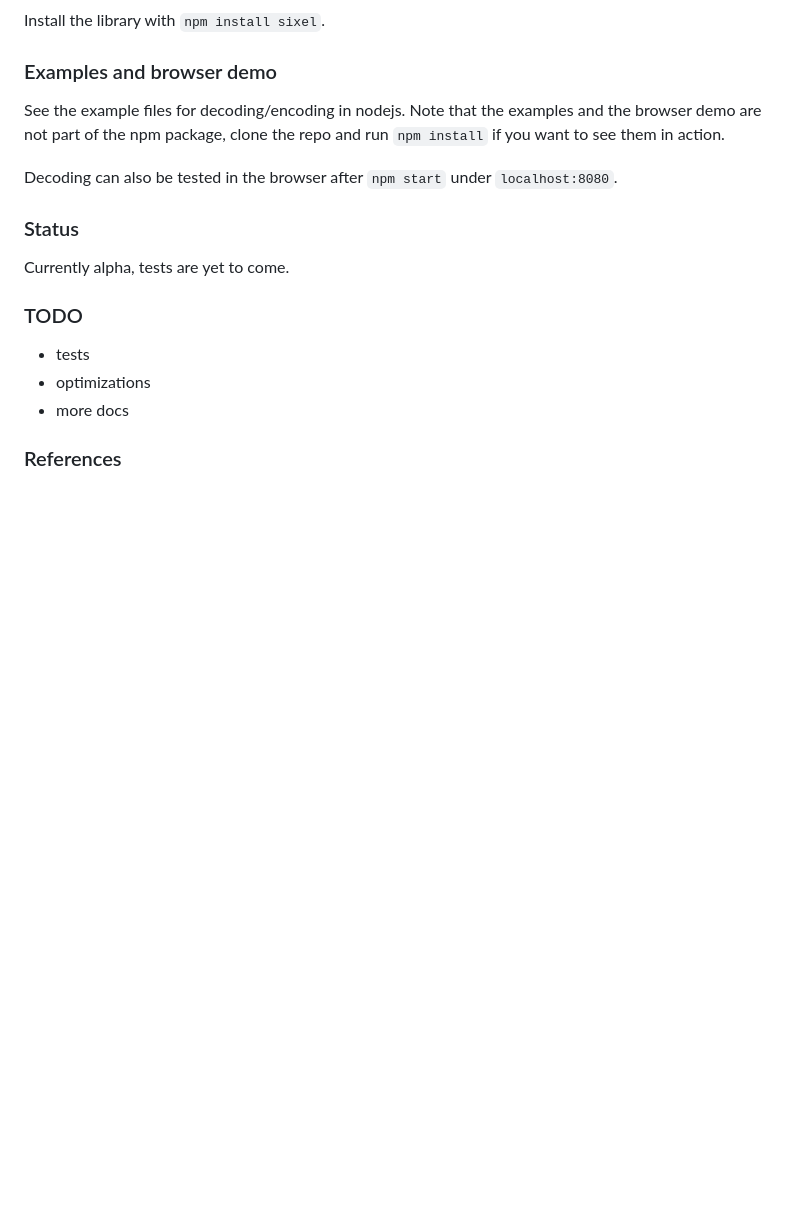
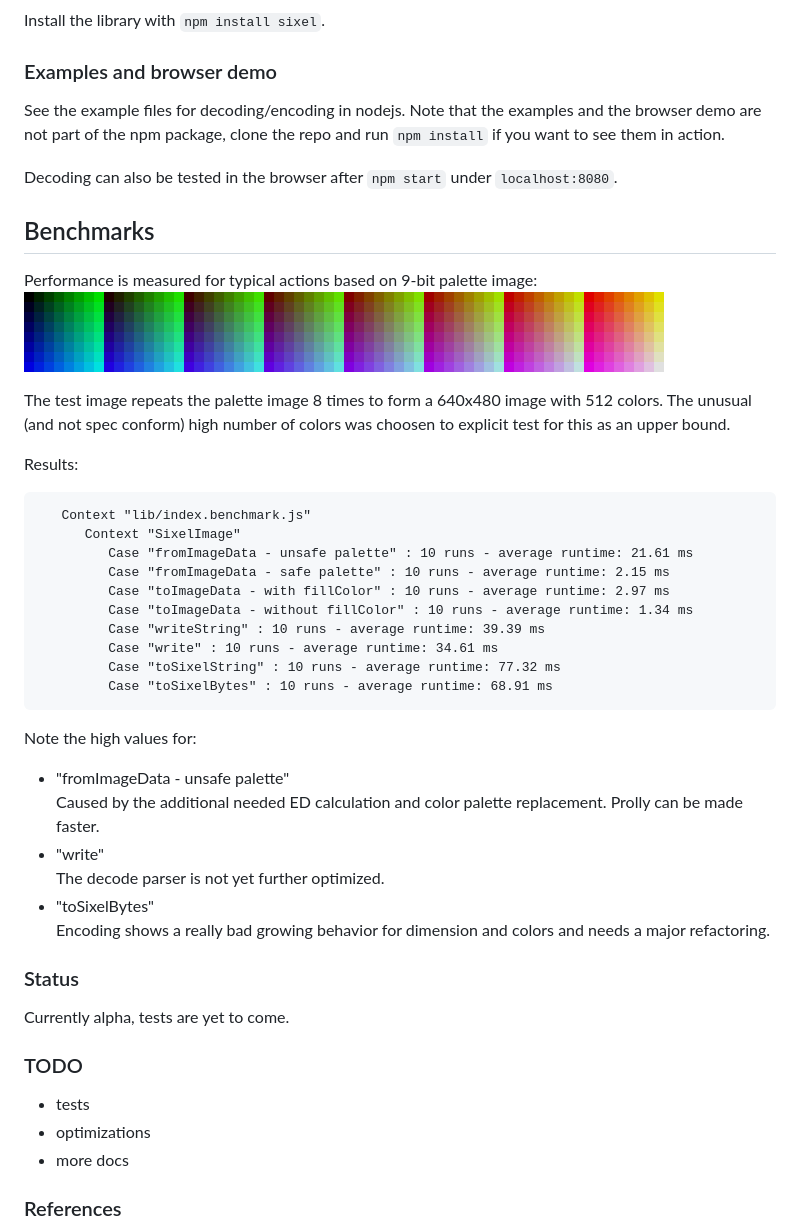
Before and after one commit to jerch/node-sixel, a Markdown page: README.md, the part around the change. Rendered like a GitHub page; pictures changed too: palette.png (added); blank space fills up the shorter version.

Commit message:
begin of major refactoring:
- benchmarks added
- encoding perf doubled by avoiding re-eval of pixels for every color
- allow skipping ED calc with `safePalette`

````diff
--- a/README.md
+++ b/README.md
@@ -97,6 +97,34 @@ of the npm package, clone the repo and run `npm install` if you want to see them
 
 Decoding can also be tested in the browser after `npm start` under `localhost:8080`.
 
+## Benchmarks
+Performance is measured for typical actions based on 9-bit palette image:
+![test image](palette.png "test image")
+
+The test image repeats the palette image 8 times to form a 640x480 image with 512 colors. The unusual (and not spec conform) high number of colors was choosen to explicit test for this as an upper bound.
+
+Results:
+```
+   Context "lib/index.benchmark.js"
+      Context "SixelImage"
+         Case "fromImageData - unsafe palette" : 10 runs - average runtime: 21.61 ms
+         Case "fromImageData - safe palette" : 10 runs - average runtime: 2.15 ms
+         Case "toImageData - with fillColor" : 10 runs - average runtime: 2.97 ms
+         Case "toImageData - without fillColor" : 10 runs - average runtime: 1.34 ms
+         Case "writeString" : 10 runs - average runtime: 39.39 ms
+         Case "write" : 10 runs - average runtime: 34.61 ms
+         Case "toSixelString" : 10 runs - average runtime: 77.32 ms
+         Case "toSixelBytes" : 10 runs - average runtime: 68.91 ms
+```
+
+Note the high values for:
+- "fromImageData - unsafe palette"
+  Caused by the additional needed ED calculation and color palette replacement. Prolly can be made faster.
+- "write"
+  The decode parser is not yet further optimized.
+- "toSixelBytes"
+  Encoding shows a really bad growing behavior for dimension and colors and needs a major refactoring.
+
 ### Status
 Currently alpha, tests are yet to come.
 
````
Also changed, not shown: 7 other files.
